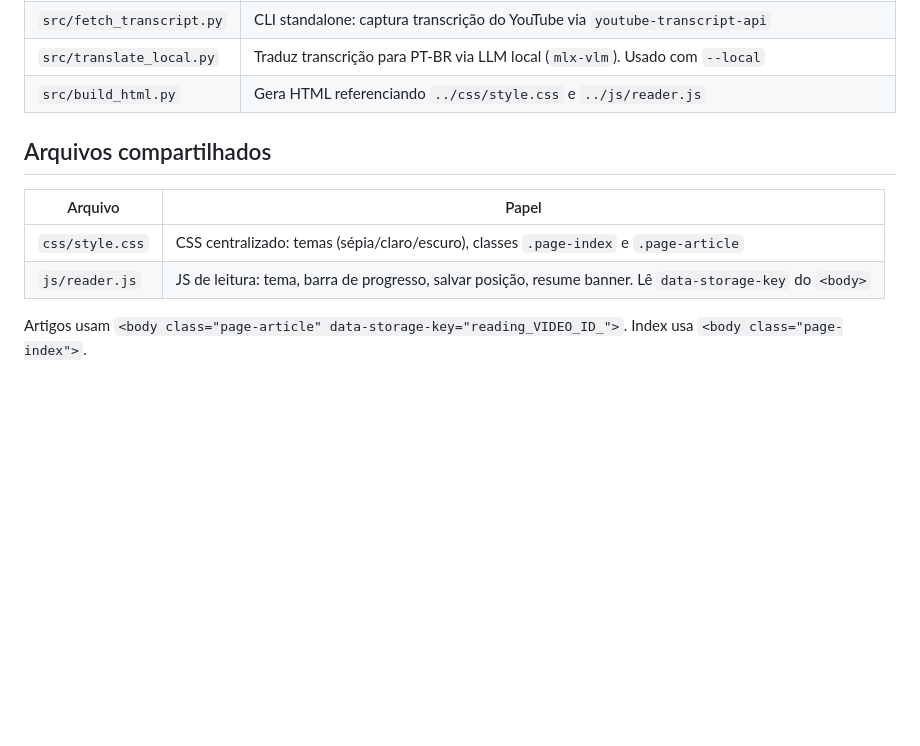
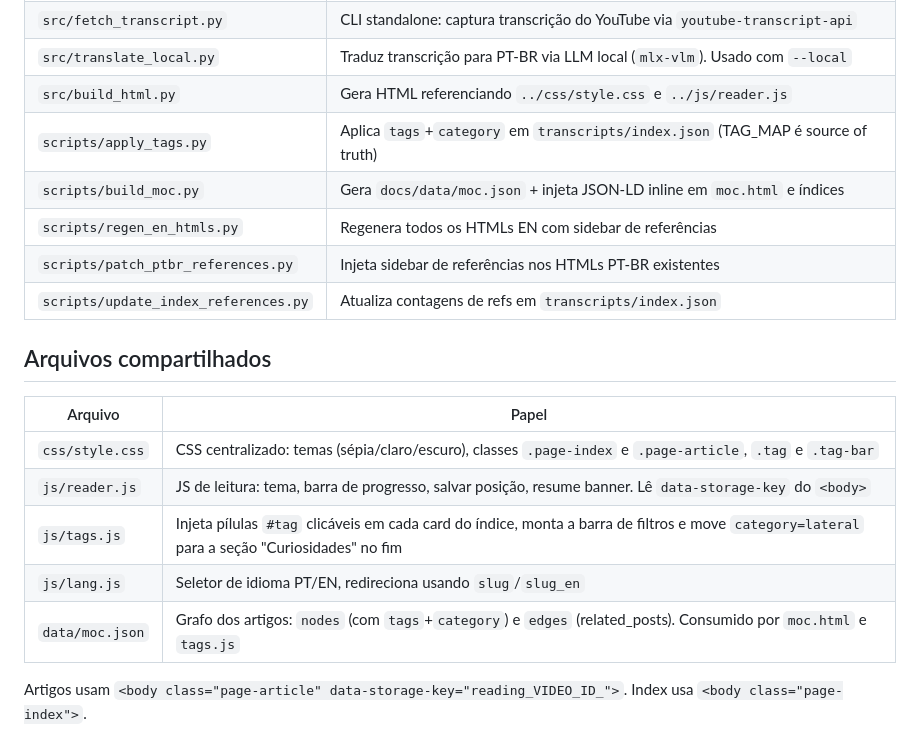
Before and after one commit to adhenawer/video-to-text, a Markdown page: CLAUDE.md, the part around one of its changes. GitHub-like rendering; blank space fills up the shorter version.

```diff
--- a/CLAUDE.md
+++ b/CLAUDE.md
@@ -221,13 +263,21 @@ git commit -m 'feat: adiciona artigo — Título do Vídeo'
 | `src/fetch_transcript.py` | CLI standalone: captura transcrição do YouTube via `youtube-transcript-api` |
 | `src/translate_local.py` | Traduz transcrição para PT-BR via LLM local (`mlx-vlm`). Usado com `--local` |
 | `src/build_html.py` | Gera HTML referenciando `../css/style.css` e `../js/reader.js` |
+| `scripts/apply_tags.py` | Aplica `tags`+`category` em `transcripts/index.json` (TAG_MAP é source of truth) |
+| `scripts/build_moc.py` | Gera `docs/data/moc.json` + injeta JSON-LD inline em `moc.html` e índices |
+| `scripts/regen_en_htmls.py` | Regenera todos os HTMLs EN com sidebar de referências |
+| `scripts/patch_ptbr_references.py` | Injeta sidebar de referências nos HTMLs PT-BR existentes |
+| `scripts/update_index_references.py` | Atualiza contagens de refs em `transcripts/index.json` |
 
 ## Arquivos compartilhados
 
 | Arquivo | Papel |
 |---------|-------|
-| `css/style.css` | CSS centralizado: temas (sépia/claro/escuro), classes `.page-index` e `.page-article` |
+| `css/style.css` | CSS centralizado: temas (sépia/claro/escuro), classes `.page-index` e `.page-article`, `.tag` e `.tag-bar` |
 | `js/reader.js` | JS de leitura: tema, barra de progresso, salvar posição, resume banner. Lê `data-storage-key` do `<body>` |
+| `js/tags.js` | Injeta pílulas `#tag` clicáveis em cada card do índice, monta a barra de filtros e move `category=lateral` para a seção "Curiosidades" no fim |
+| `js/lang.js` | Seletor de idioma PT/EN, redireciona usando `slug`/`slug_en` |
+| `data/moc.json` | Grafo dos artigos: `nodes` (com `tags`+`category`) e `edges` (related_posts). Consumido por `moc.html` e `tags.js` |
 
 Artigos usam `<body class="page-article" data-storage-key="reading_VIDEO_ID_">`.
 Index usa `<body class="page-index">`.
```
Also changed, not shown: other parts of CLAUDE.md (+46 -2 lines).
